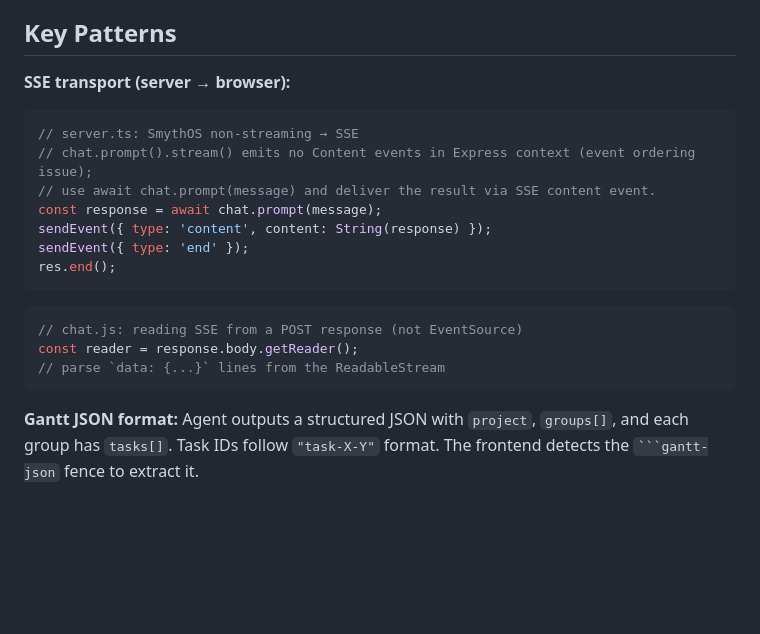
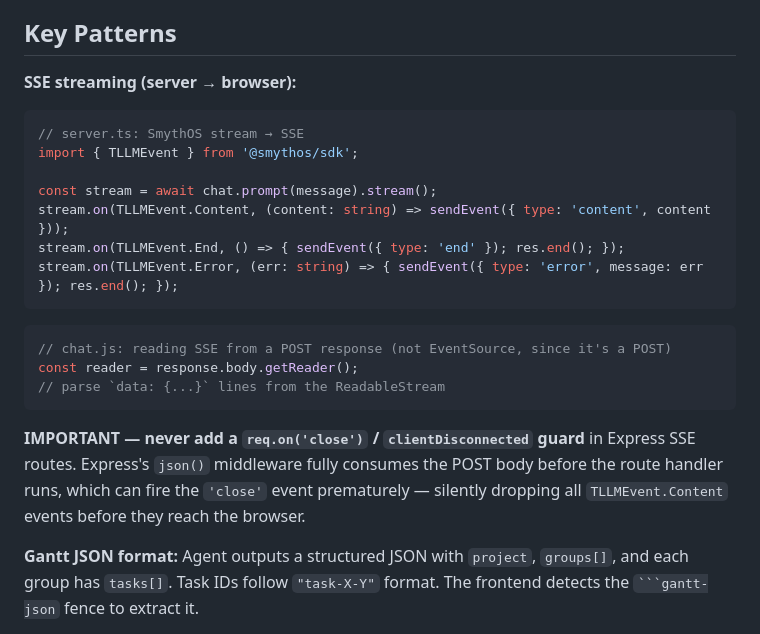
Before and after one commit to raul-ink/gantt-chart, a Markdown page: CLAUDE.md, the part around the change. Rendered like a GitHub page; blank space fills up the shorter version.

Commit message:
feat: update SSE streaming implementation for chat responses in server and client

````diff
--- a/CLAUDE.md
+++ b/CLAUDE.md
@@ -30,21 +30,26 @@ This is a **full-stack web application**: an Express server backed by a SmythOS
 
 ## Key Patterns
 
-**SSE transport (server → browser):**
+**SSE streaming (server → browser):**
 ```typescript
-// server.ts: SmythOS non-streaming → SSE
-// chat.prompt().stream() emits no Content events in Express context (event ordering issue);
-// use await chat.prompt(message) and deliver the result via SSE content event.
-const response = await chat.prompt(message);
-sendEvent({ type: 'content', content: String(response) });
-sendEvent({ type: 'end' });
-res.end();
+// server.ts: SmythOS stream → SSE
+import { TLLMEvent } from '@smythos/sdk';
+
+const stream = await chat.prompt(message).stream();
+stream.on(TLLMEvent.Content, (content: string) => sendEvent({ type: 'content', content }));
+stream.on(TLLMEvent.End, () => { sendEvent({ type: 'end' }); res.end(); });
+stream.on(TLLMEvent.Error, (err: string) => { sendEvent({ type: 'error', message: err }); res.end(); });
 ```
 ```javascript
-// chat.js: reading SSE from a POST response (not EventSource)
+// chat.js: reading SSE from a POST response (not EventSource, since it's a POST)
 const reader = response.body.getReader();
 // parse `data: {...}` lines from the ReadableStream
 ```
+
+**IMPORTANT — never add a `req.on('close')` / `clientDisconnected` guard** in Express SSE routes.
+Express's `json()` middleware fully consumes the POST body before the route handler runs, which can
+fire the `'close'` event prematurely — silently dropping all `TLLMEvent.Content` events before they
+reach the browser.
 
 **Gantt JSON format:** Agent outputs a structured JSON with `project`, `groups[]`, and each group has `tasks[]`. Task IDs follow `"task-X-Y"` format. The frontend detects the ` ```gantt-json ` fence to extract it.
 
````
